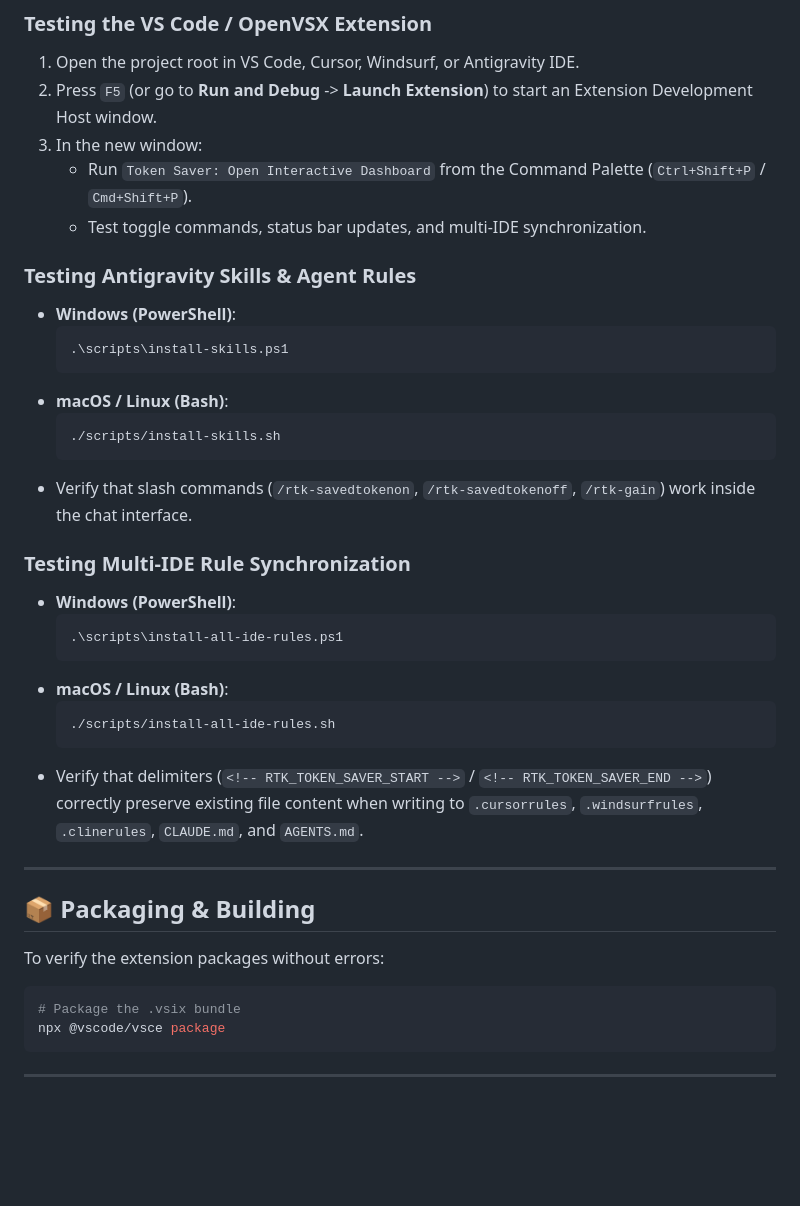
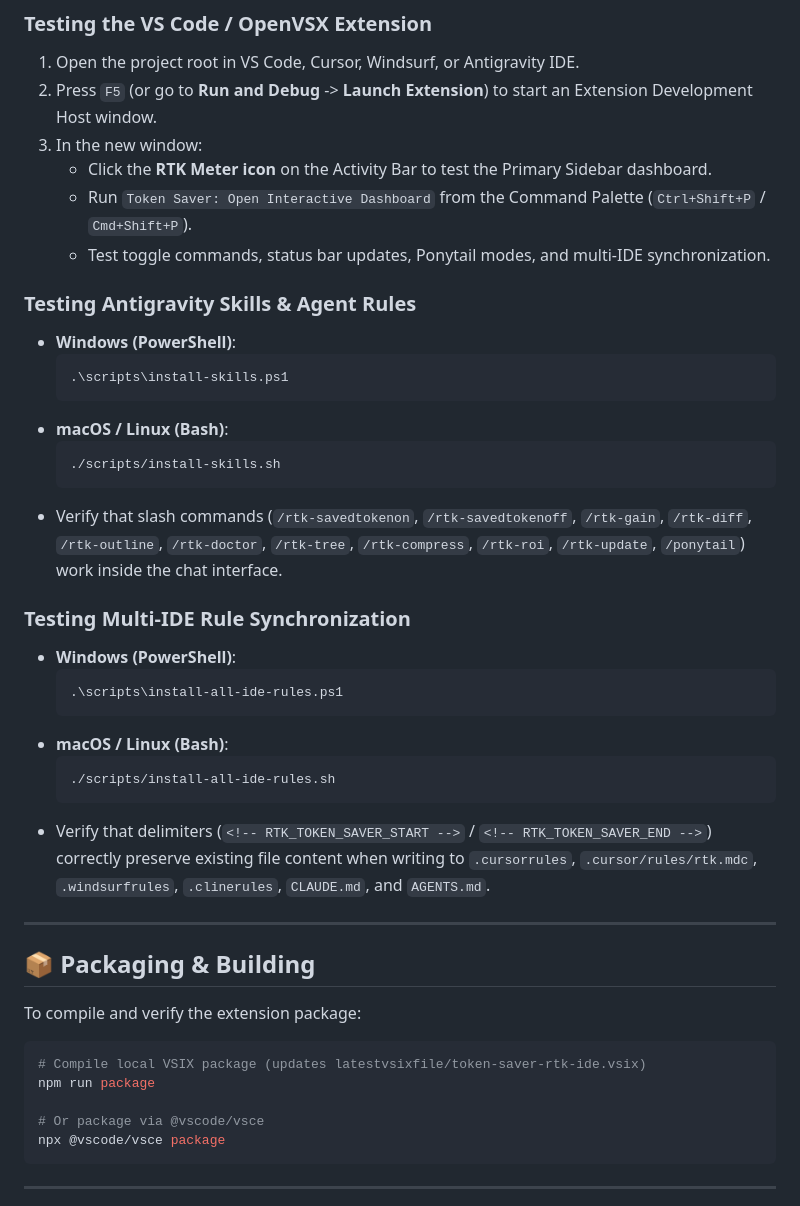
Before and after one commit to terenceooi99/token-saver-rtk-antigravity, a Markdown page: CONTRIBUTING.md, the part around one of its changes. Drawn GitHub-style; blank space fills up the shorter version.

````diff
--- a/CONTRIBUTING.md
+++ b/CONTRIBUTING.md
@@ -55,8 +60,9 @@ npm install
 1. Open the project root in VS Code, Cursor, Windsurf, or Antigravity IDE.
 2. Press `F5` (or go to **Run and Debug** -> **Launch Extension**) to start an Extension Development Host window.
 3. In the new window:
+   - Click the **RTK Meter icon** on the Activity Bar to test the Primary Sidebar dashboard.
    - Run `Token Saver: Open Interactive Dashboard` from the Command Palette (`Ctrl+Shift+P` / `Cmd+Shift+P`).
-   - Test toggle commands, status bar updates, and multi-IDE synchronization.
+   - Test toggle commands, status bar updates, Ponytail modes, and multi-IDE synchronization.
 
 ### Testing Antigravity Skills & Agent Rules
 - **Windows (PowerShell)**:
@@ -67,7 +73,7 @@ npm install
   ```bash
   ./scripts/install-skills.sh
   ```
-- Verify that slash commands (`/rtk-savedtokenon`, `/rtk-savedtokenoff`, `/rtk-gain`) work inside the chat interface.
+- Verify that slash commands (`/rtk-savedtokenon`, `/rtk-savedtokenoff`, `/rtk-gain`, `/rtk-diff`, `/rtk-outline`, `/rtk-doctor`, `/rtk-tree`, `/rtk-compress`, `/rtk-roi`, `/rtk-update`, `/ponytail`) work inside the chat interface.
 
 ### Testing Multi-IDE Rule Synchronization
 - **Windows (PowerShell)**:
@@ -78,16 +84,19 @@ npm install
   ```bash
   ./scripts/install-all-ide-rules.sh
   ```
-- Verify that delimiters (`<!-- RTK_TOKEN_SAVER_START -->` / `<!-- RTK_TOKEN_SAVER_END -->`) correctly preserve existing file content when writing to `.cursorrules`, `.windsurfrules`, `.clinerules`, `CLAUDE.md`, and `AGENTS.md`.
+- Verify that delimiters (`<!-- RTK_TOKEN_SAVER_START -->` / `<!-- RTK_TOKEN_SAVER_END -->`) correctly preserve existing file content when writing to `.cursorrules`, `.cursor/rules/rtk.mdc`, `.windsurfrules`, `.clinerules`, `CLAUDE.md`, and `AGENTS.md`.
 
 ---
 
 ## 📦 Packaging & Building
 
-To verify the extension packages without errors:
+To compile and verify the extension package:
 
 ```bash
-# Package the .vsix bundle
+# Compile local VSIX package (updates latestvsixfile/token-saver-rtk-ide.vsix)
+npm run package
+
+# Or package via @vscode/vsce
 npx @vscode/vsce package
 ```
 
````
Also changed, not shown: other parts of CONTRIBUTING.md (+12 -7 lines).
